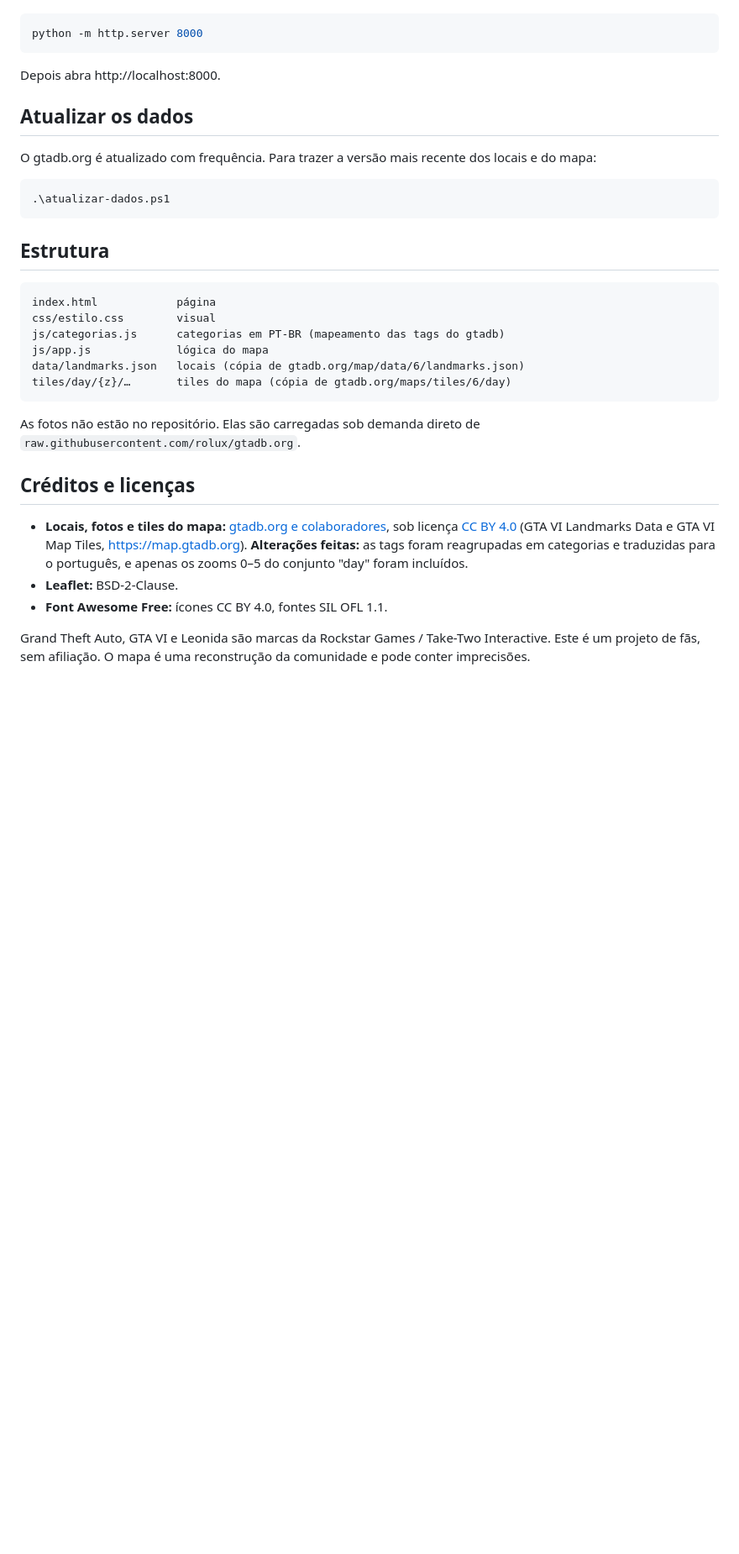
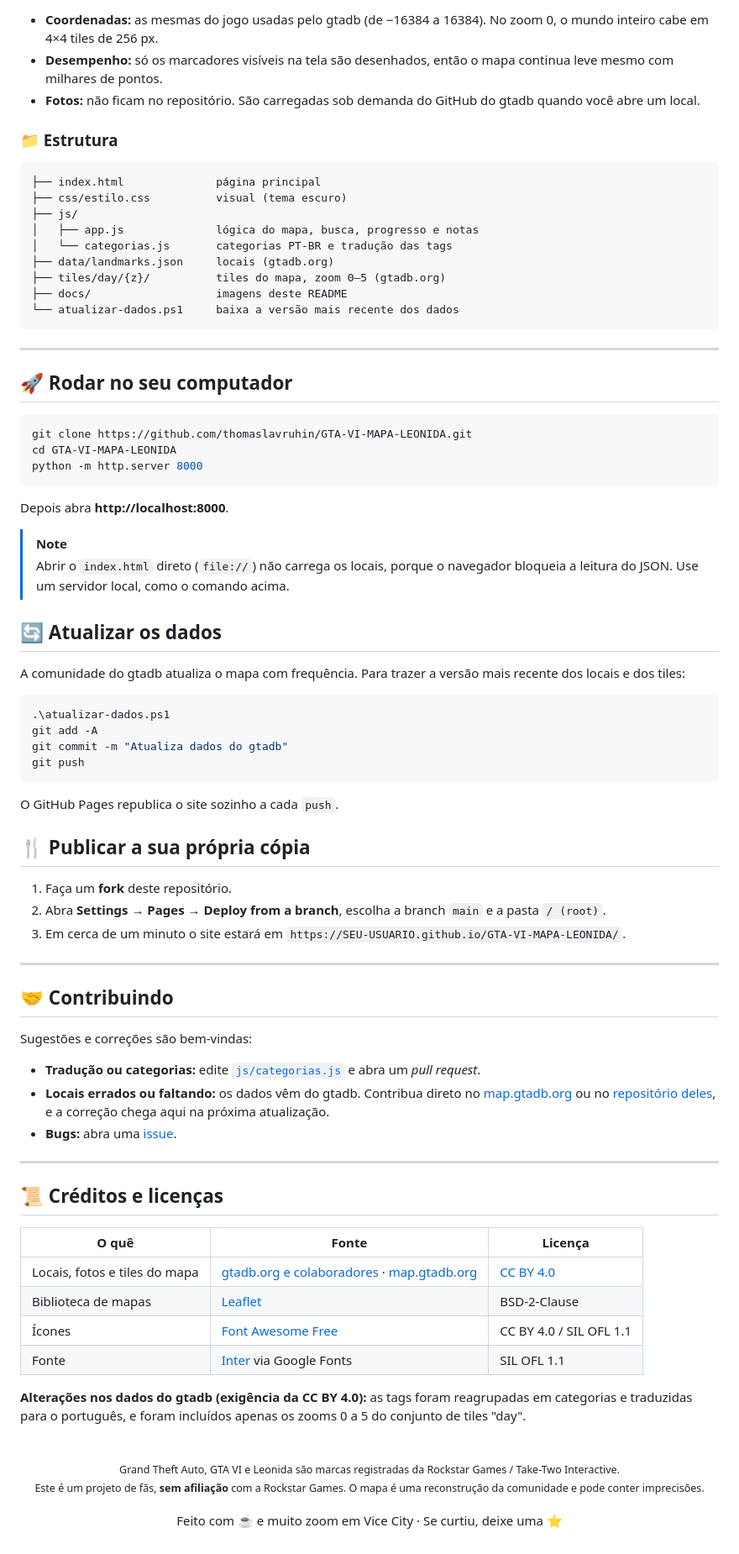
Before and after one commit to thomaslavruhin/GTA-VI-MAPA-LEONIDA, a Markdown page: README.md, the part around one of its changes. Shown at 84% size. Drawn GitHub-style; blank space fills up the shorter version.

````diff
--- a/README.md
+++ b/README.md
@@ -32,33 +131,86 @@ Abrir o `index.html` direto (via `file://`) não carrega os locais, porque o nav
+- **Coordenadas:** as mesmas do jogo usadas pelo gtadb (de −16384 a 16384). No zoom 0, o mundo inteiro cabe em 4×4 tiles de 256 px.
+- **Desempenho:** só os marcadores visíveis na tela são desenhados, então o mapa continua leve mesmo com milhares de pontos.
+- **Fotos:** não ficam no repositório. São carregadas sob demanda do GitHub do gtadb quando você abre um local.
+
+### 📁 Estrutura
+
+```
+├── index.html              página principal
+├── css/estilo.css          visual (tema escuro)
+├── js/
+│   ├── app.js              lógica do mapa, busca, progresso e notas
+│   └── categorias.js       categorias PT-BR e tradução das tags
+├── data/landmarks.json     locais (gtadb.org)
+├── tiles/day/{z}/          tiles do mapa, zoom 0–5 (gtadb.org)
+├── docs/                   imagens deste README
+└── atualizar-dados.ps1     baixa a versão mais recente dos dados
+```
+
+---
+
+## 🚀 Rodar no seu computador
+
+```bash
+git clone https://github.com/thomaslavruhin/GTA-VI-MAPA-LEONIDA.git
+cd GTA-VI-MAPA-LEONIDA
 python -m http.server 8000
 ```
 
-Depois abra http://localhost:8000.
+Depois abra **http://localhost:8000**.
 
-## Atualizar os dados
+> [!NOTE]
+> Abrir o `index.html` direto (`file://`) não carrega os locais, porque o navegador bloqueia a leitura do JSON. Use um servidor local, como o comando acima.
 
-O gtadb.org é atualizado com frequência. Para trazer a versão mais recente dos locais e do mapa:
+## 🔄 Atualizar os dados
+
+A comunidade do gtadb atualiza o mapa com frequência. Para trazer a versão mais recente dos locais e dos tiles:
 
 ```powershell
 .\atualizar-dados.ps1
+git add -A
+git commit -m "Atualiza dados do gtadb"
+git push
 ```
 
-## Estrutura
+O GitHub Pages republica o site sozinho a cada `push`.
 
-```
-index.html            página
-css/estilo.css        visual
-js/categorias.js      categorias em PT-BR (mapeamento das tags do gtadb)
-js/app.js             lógica do mapa
-data/landmarks.json   locais (cópia de gtadb.org/map/data/6/landmarks.json)
-tiles/day/{z}/…       tiles do mapa (cópia de gtadb.org/maps/tiles/6/day)
-```
+## 🍴 Publicar a sua própria cópia
 
-As fotos não estão no repositório. Elas são carregadas sob demanda direto de `raw.githubusercontent.com/rolux/gtadb.org`.
+1. Faça um **fork** deste repositório.
+2. Abra **Settings → Pages → Deploy from a branch**, escolha a branch `main` e a pasta `/ (root)`.
+3. Em cerca de um minuto o site estará em `https://SEU-USUARIO.github.io/GTA-VI-MAPA-LEONIDA/`.
 
-## Créditos e licenças
+---
 
-- **Locais, fotos e tiles do mapa:** [gtadb.org e colaboradores](https://github.com/rolux/gtadb.org), sob licença [CC BY 4.0](https://creativecommons.org/licenses/by/4.0/deed.pt_BR) (GTA VI Landmarks Data e GTA VI Map Tiles, https://map.gtadb.org). **Alterações feitas:** as tags foram reagrupadas em categorias e traduzidas para o português, e apenas os zooms 0–5 do conjunto "day" foram incluídos.
-- **Leaflet:** BSD-2-Clause.
-- **Font Awesome Free:** ícones CC BY 4.0, fontes SIL OFL 1.1.
+## 🤝 Contribuindo
 
-Grand Theft Auto, GTA VI e Leonida são marcas da Rockstar Games / Take-Two Interactive. Este é um projeto de fãs, sem afiliação. O mapa é uma reconstrução da comunidade e pode conter imprecisões.
+Sugestões e correções são bem-vindas:
+
+- **Tradução ou categorias:** edite [`js/categorias.js`](js/categorias.js) e abra um *pull request*.
+- **Locais errados ou faltando:** os dados vêm do gtadb. Contribua direto no [map.gtadb.org](https://map.gtadb.org) ou no [repositório deles](https://github.com/rolux/gtadb.org), e a correção chega aqui na próxima atualização.
+- **Bugs:** abra uma [issue](https://github.com/thomaslavruhin/GTA-VI-MAPA-LEONIDA/issues).
+
+---
+
+## 📜 Créditos e licenças
+
+| O quê | Fonte | Licença |
+|---|---|---|
+| Locais, fotos e tiles do mapa | [gtadb.org e colaboradores](https://github.com/rolux/gtadb.org) · [map.gtadb.org](https://map.gtadb.org) | [CC BY 4.0](https://creativecommons.org/licenses/by/4.0/deed.pt_BR) |
+| Biblioteca de mapas | [Leaflet](https://github.com/Leaflet/Leaflet) | BSD-2-Clause |
+| Ícones | [Font Awesome Free](https://fontawesome.com) | CC BY 4.0 / SIL OFL 1.1 |
+| Fonte | [Inter](https://rsms.me/inter/) via Google Fonts | SIL OFL 1.1 |
+
+**Alterações nos dados do gtadb (exigência da CC BY 4.0):** as tags foram reagrupadas em categorias e traduzidas para o português, e foram incluídos apenas os zooms 0 a 5 do conjunto de tiles "day".
+
+<div align="center">
+<br>
+<sub>
+Grand Theft Auto, GTA VI e Leonida são marcas registradas da Rockstar Games / Take-Two Interactive.<br>
+Este é um projeto de fãs, <b>sem afiliação</b> com a Rockstar Games. O mapa é uma reconstrução da comunidade e pode conter imprecisões.
+</sub>
+<br><br>
+
+Feito com ☕ e muito zoom em Vice City · Se curtiu, deixe uma ⭐
+
+</div>
````
Also changed, not shown: other parts of README.md (+120 -21 lines), docs/celular.png (added), docs/popup.png (added), 3 other files.
